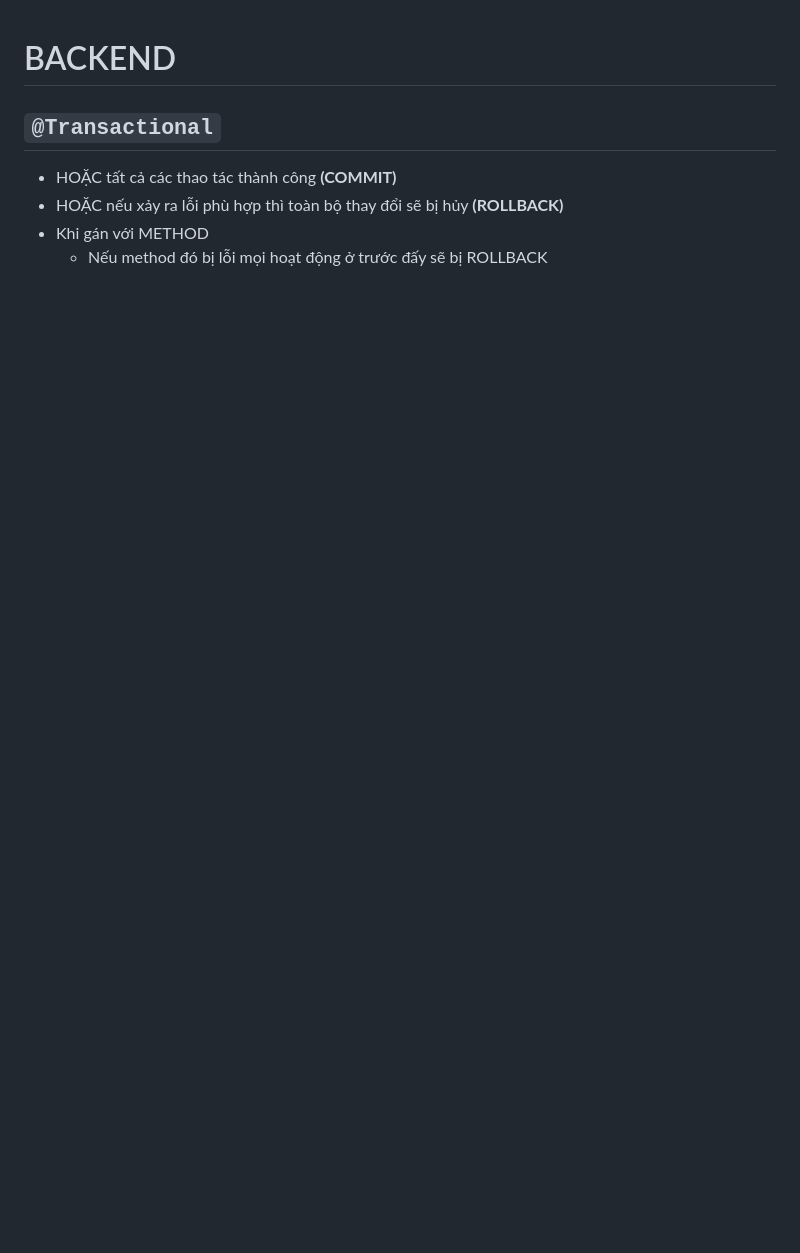
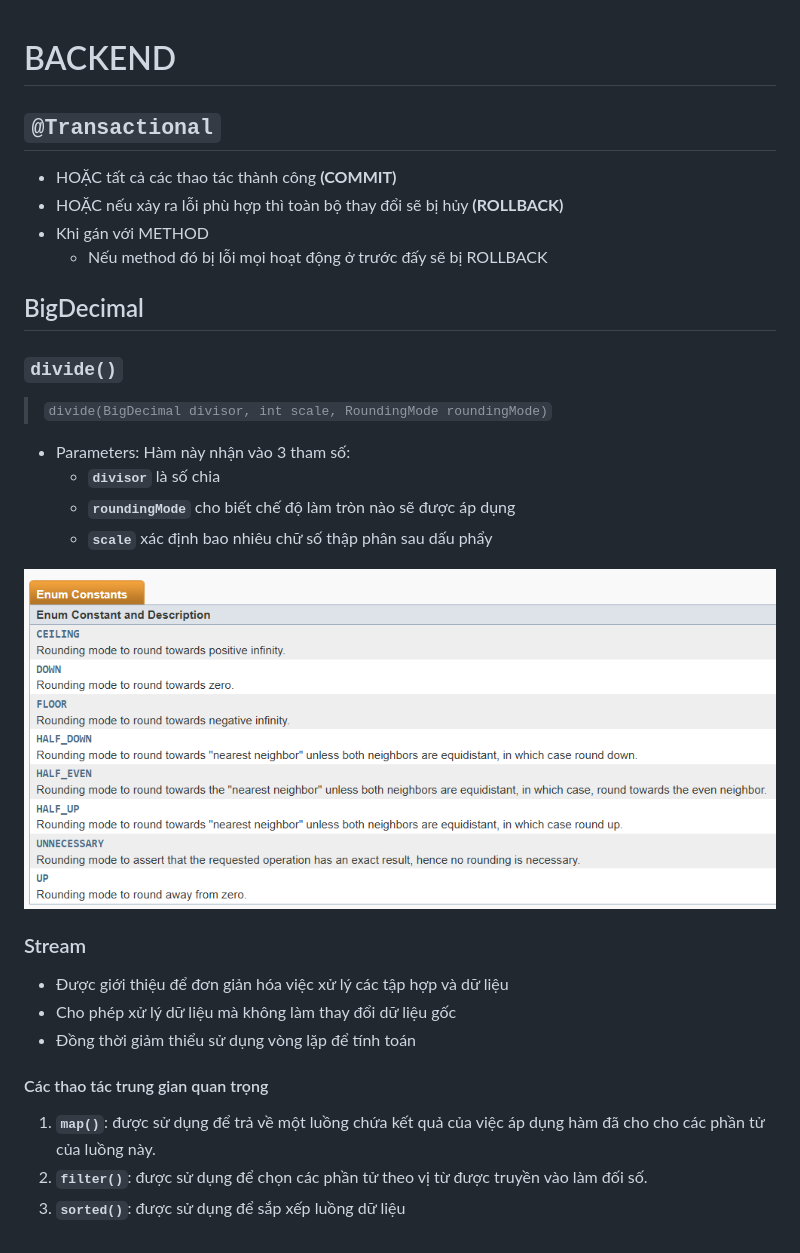
Before and after one commit to OnlyT-T/fitness-app-from-scratch, a Markdown page: doc/backend.md, the part around the change. Drawn GitHub-style; pictures changed too: doc/RoundingMode.png (added); blank space fills up the shorter version.

Commit message:
Updating document relating to api and backend - 11/05/2026

```diff
--- a/doc/backend.md
+++ b/doc/backend.md
@@ -5,3 +5,23 @@
 - HOẶC nếu xảy ra lỗi phù hợp thì toàn bộ thay đổi sẽ bị hủy **(ROLLBACK)**
 - Khi gán với METHOD
     + Nếu method đó bị lỗi mọi hoạt động ở trước đấy sẽ bị ROLLBACK
+
+## BigDecimal
+### `divide()`
+> `divide(BigDecimal divisor, int scale, RoundingMode roundingMode)`
+* Parameters: Hàm này nhận vào 3 tham số:
+    + **`divisor`** là số chia
+    + **`roundingMode`** cho biết chế độ làm tròn nào sẽ được áp dụng
+    + **`scale`** xác định bao nhiêu chữ số thập phân sau dấu phẩy
+
+![alt text](RoundingMode.png)
+
+### Stream
+- Được giới thiệu để đơn giản hóa việc xử lý các tập hợp và dữ liệu
+- Cho phép xử lý dữ liệu mà không làm thay đổi dữ liệu gốc
+- Đồng thời giảm thiểu sử dụng vòng lặp để tính toán
+
+#### Các thao tác trung gian quan trọng
+1. **`map()`**: được sử dụng để trả về một luồng chứa kết quả của việc áp dụng hàm đã cho cho các phần tử của luồng này.
+2. **`filter()`**: được sử dụng để chọn các phần tử theo vị từ được truyền vào làm đối số.
+3. **`sorted()`**: được sử dụng để sắp xếp luồng dữ liệu
```
Also changed, not shown: doc/api.md (+1 -1 lines).
